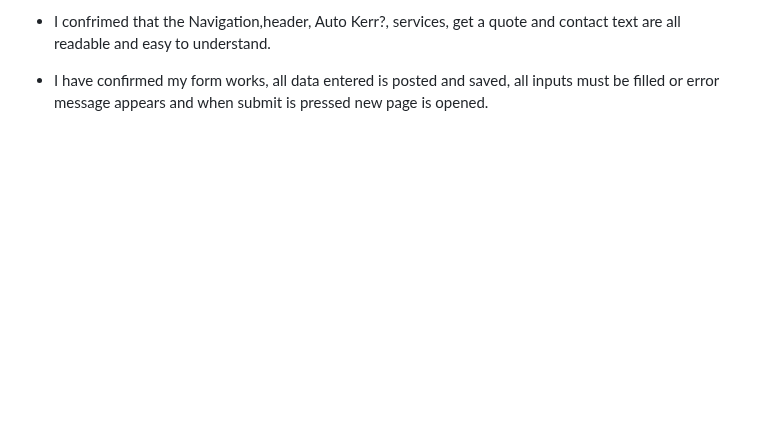
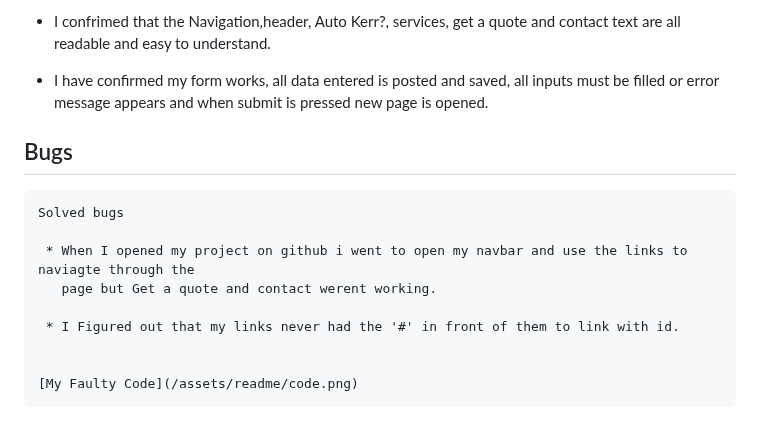
Before and after one commit to KERRHAM/Mobile-Mechanic, a Markdown page: README.md, the part around the change. Drawn GitHub-style; blank space fills up the shorter version.

Commit message:
docs:Create folder for README images and finish bug section

```diff
--- a/README.md
+++ b/README.md
@@ -100,3 +100,16 @@ Here is the link to my webpage [Auto Kerr](https://kerrham.github.io/Mobile-Mech
 
    * I have confirmed my form works, all data entered is posted and saved, all inputs must be filled or
      error message appears and when submit is pressed new page is opened.
+
+
+   ## Bugs
+
+    Solved bugs
+
+     * When I opened my project on github i went to open my navbar and use the links to naviagte through the
+       page but Get a quote and contact werent working.
+
+     * I Figured out that my links never had the '#' in front of them to link with id.
+
+
+    [My Faulty Code](/assets/readme/code.png)
```
